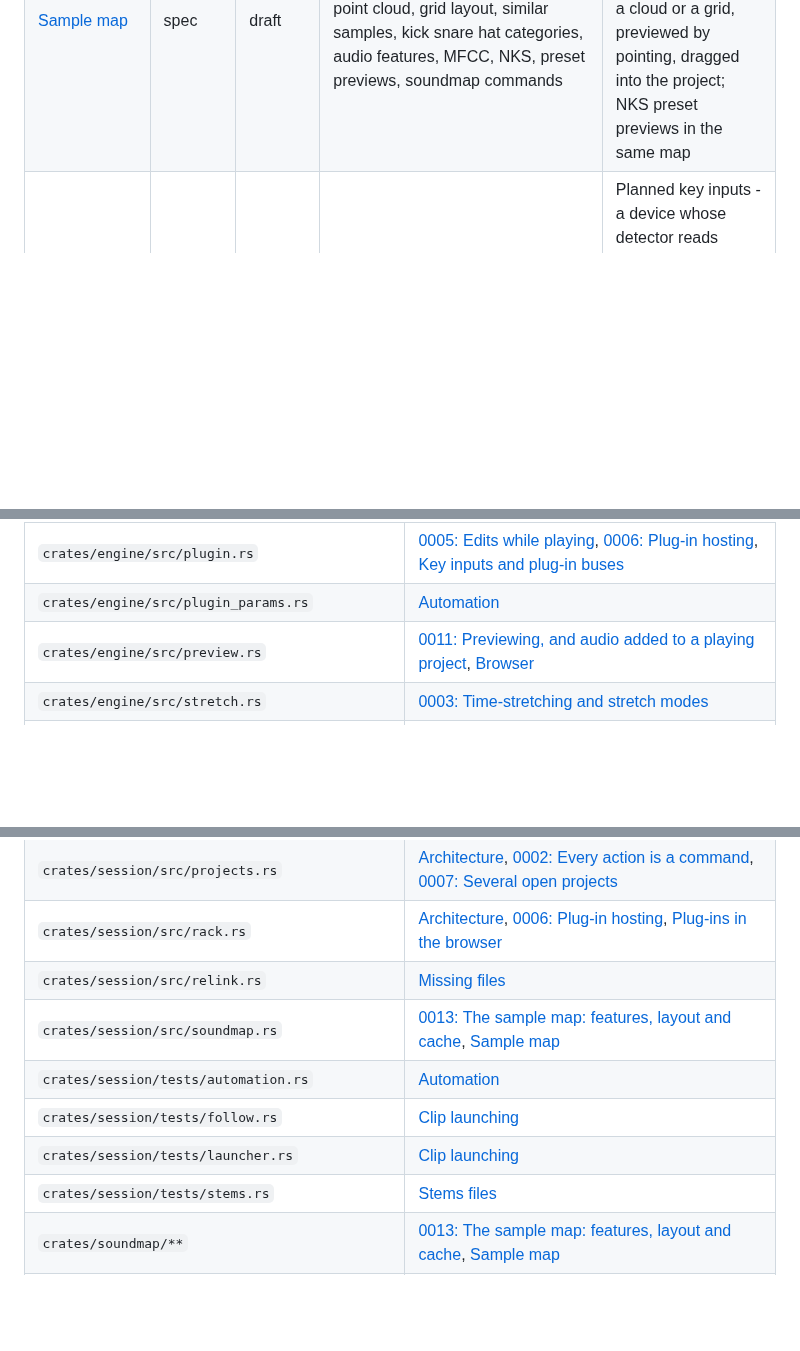
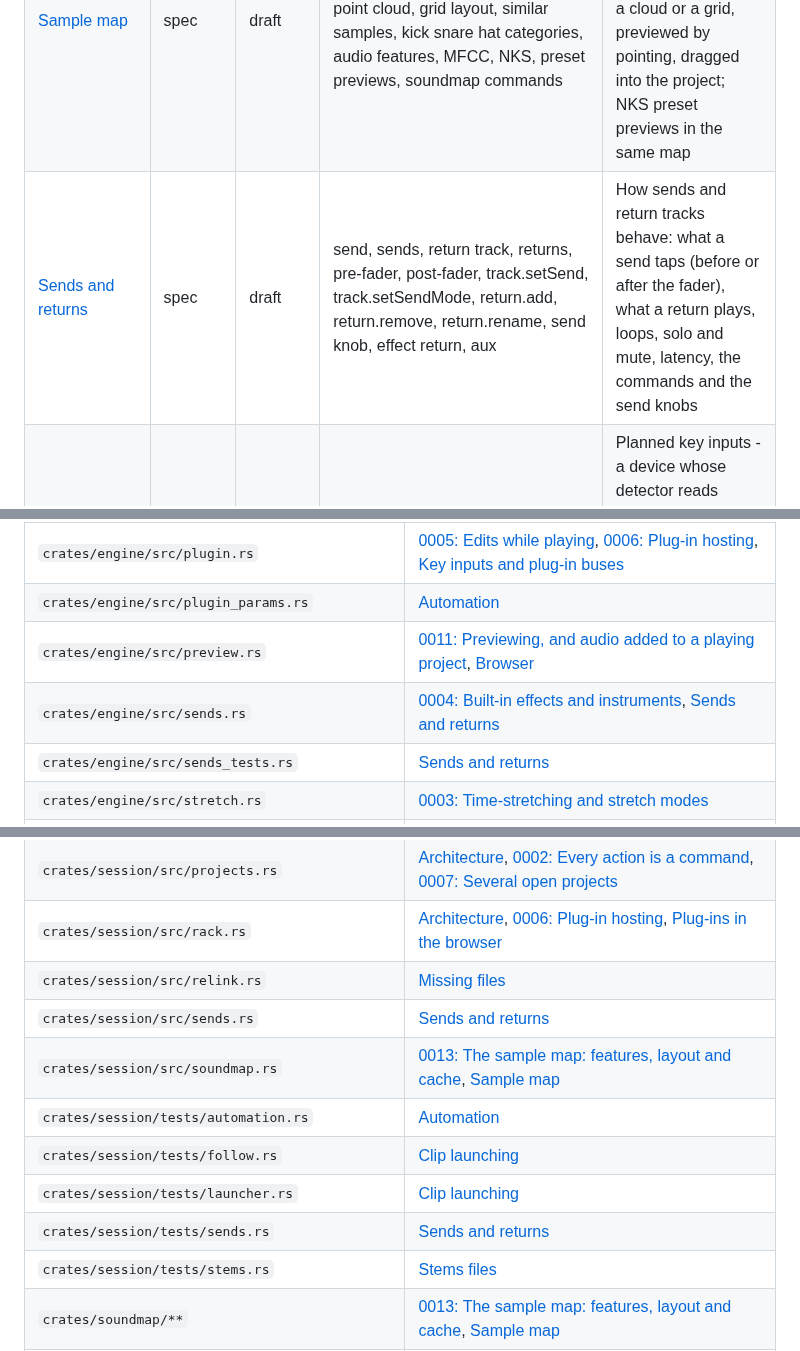
Before and after one commit to Kjnx006/suhina-daw, a Markdown page: docs/INDEX.md, 3 parts joined by grey strips. GitHub-like rendering; blank space fills up the shorter version.

```diff
--- a/docs/INDEX.md
+++ b/docs/INDEX.md
@@ -58,6 +58,7 @@ after every merge; do not edit by hand. Find a document by what you are about to
 | [NKS preset files](spec/nks-format.md) | spec | planned | NKS, nksf, nksfx, Native Instruments presets, preset previews, .previews folder, NISI, NICA, PLID, PCHK, MessagePack, Komplete Kontrol presets, plug-in state chunk | What is known of Native Instruments preset files (.nksf, .nksfx) and their audio previews, from public sources, and what must be observed on our own files before Suhina reads them |
 | [Plug-ins in the browser](spec/plugin-browsing.md) | spec | current | plug-in views, browser plug-ins, group by type, vendor, flat list, sorting, columns, VST3 sub-categories, CLAP features, favourites, tags | How the browser shows installed plug-ins: grouped by vendor or by type, or as one flat list with sortable columns; and how each format's own categories map to Suhina's groups |
 | [Sample map](spec/sample-map.md) | spec | draft | sample map, similarity, sound map, browse by sound, t-SNE, UMAP, point cloud, grid layout, similar samples, kick snare hat categories, audio features, MFCC, NKS, preset previews, soundmap commands | How the sample map behaves: samples laid out by how they sound, coloured by kind, as a cloud or a grid, previewed by pointing, dragged into the project; NKS preset previews in the same map |
+| [Sends and returns](spec/sends-and-returns.md) | spec | draft | send, sends, return track, returns, pre-fader, post-fader, track.setSend, track.setSendMode, return.add, return.remove, return.rename, send knob, effect return, aux | How sends and return tracks behave: what a send taps (before or after the fader), what a return plays, loops, solo and mute, latency, the commands and the send knobs |
 | [Key inputs and plug-in buses](spec/sidechain.md) | spec | planned | sidechain, key input, key source, tap point, pre FX, post FX, post fader, routing, aux input, aux output, multi-out, multiple outputs, bus, audio port, region version, protocol version, VST2 bus, device input | Planned key inputs - a device whose detector reads another channel's signal (sidechain), the tap points it can read from, and the plug-in bus model (aux audio in and out) that carries the same idea across the sandbox boundary |
 | [Stem separation](spec/stem-separation.md) | spec | planned | stem separation, separate stems, vocals drums bass other, separation crate, separation model, model manifest, inference backend, tract, ort, ONNX, overlap-add, chunking, window weighting, band splitter, test backend | How stem separation behaves: an audio clip split offline into stems by a model the user supplies, the chunking, resampling and channels around the model, the test backend, limits, and what lands in the project |
 | [Stems files](spec/stems-format.md) | spec | draft | stems, stem file, .stem.mp4, .stem.m4a, Traktor stems, NI stems, master track, mastering_dsp, MP4 boxes, edit list, AAC priming, multitrack audio file, DJ, remix | Stems files (.stem.mp4, .stem.m4a): an MP4 with the master and its stems as audio tracks, stem names, colours and mastering settings in moov/udta/stem; what Suhina reads and how it maps the mastering to its compressor and limiter |
@@ -128,6 +129,8 @@ Change this code, and check these documents.
 | `crates/engine/src/plugin.rs` | [0005: Edits while playing](decisions/0005-edits-while-playing.md), [0006: Plug-in hosting](decisions/0006-plug-in-hosting.md), [Key inputs and plug-in buses](spec/sidechain.md) |
 | `crates/engine/src/plugin_params.rs` | [Automation](spec/automation.md) |
 | `crates/engine/src/preview.rs` | [0011: Previewing, and audio added to a playing project](decisions/0011-preview-and-added-audio.md), [Browser](spec/browser.md) |
+| `crates/engine/src/sends.rs` | [0004: Built-in effects and instruments](decisions/0004-built-in-devices.md), [Sends and returns](spec/sends-and-returns.md) |
+| `crates/engine/src/sends_tests.rs` | [Sends and returns](spec/sends-and-returns.md) |
 | `crates/engine/src/stretch.rs` | [0003: Time-stretching and stretch modes](decisions/0003-time-stretching.md) |
 | `crates/engine/src/swap.rs` | [Architecture](architecture.md), [0005: Edits while playing](decisions/0005-edits-while-playing.md), [0011: Previewing, and audio added to a playing project](decisions/0011-preview-and-added-audio.md) |
 | `crates/flp/src/event.rs` | [FL Studio project (`.flp`) format](spec/flp-format.md) |
@@ -175,10 +178,12 @@ Change this code, and check these documents.
 | `crates/session/src/projects.rs` | [Architecture](architecture.md), [0002: Every action is a command](decisions/0002-commands.md), [0007: Several open projects](decisions/0007-several-open-projects.md) |
 | `crates/session/src/rack.rs` | [Architecture](architecture.md), [0006: Plug-in hosting](decisions/0006-plug-in-hosting.md), [Plug-ins in the browser](spec/plugin-browsing.md) |
 | `crates/session/src/relink.rs` | [Missing files](spec/missing-files.md) |
+| `crates/session/src/sends.rs` | [Sends and returns](spec/sends-and-returns.md) |
 | `crates/session/src/soundmap.rs` | [0013: The sample map: features, layout and cache](decisions/0013-sample-map-analysis.md), [Sample map](spec/sample-map.md) |
 | `crates/session/tests/automation.rs` | [Automation](spec/automation.md) |
 | `crates/session/tests/follow.rs` | [Clip launching](spec/clip-launching.md) |
 | `crates/session/tests/launcher.rs` | [Clip launching](spec/clip-launching.md) |
+| `crates/session/tests/sends.rs` | [Sends and returns](spec/sends-and-returns.md) |
 | `crates/session/tests/stems.rs` | [Stems files](spec/stems-format.md) |
 | `crates/soundmap/**` | [0013: The sample map: features, layout and cache](decisions/0013-sample-map-analysis.md), [Sample map](spec/sample-map.md) |
 | `crates/stretch/src/lib.rs` | [0003: Time-stretching and stretch modes](decisions/0003-time-stretching.md) |
```
Also changed, not shown: docs/commands.md (+5 -0 lines), docs/research/parity-live-12-by-area.png.
